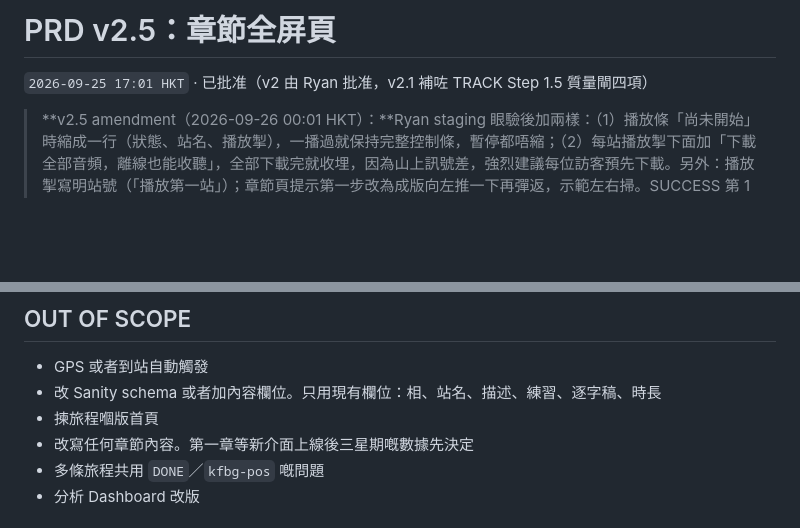
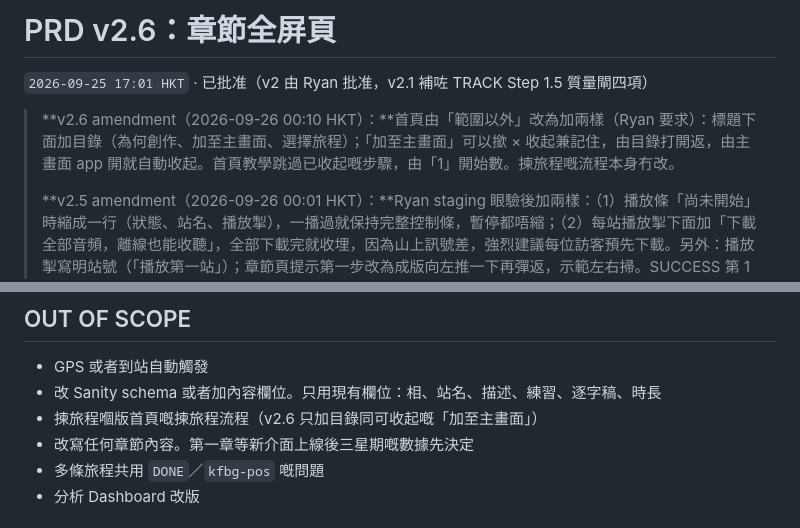
Before and after one commit to ryansham/kfbg-audio-journey, a Markdown page: PRD.md, 2 parts joined by grey strips. Rendered like a GitHub page; blank space fills up the shorter version.

Commit message:
docs: PRD v2.6, a contents row on the home page and an Add to Home Screen section that can be hidden
Co-Authored-By: Claude Opus 5.5 <noreply@anthropic.com>

```diff
--- a/PRD.md
+++ b/PRD.md
@@ -1,7 +1,9 @@
-# PRD v2.5：章節全屏頁
+# PRD v2.6：章節全屏頁
 
 `2026-09-25 17:01 HKT` · 已批准（v2 由 Ryan 批准，v2.1 補咗 TRACK Step 1.5 質量閘四項）
 
+> **v2.6 amendment（2026-09-26 00:10 HKT）：**首頁由「範圍以外」改為加兩樣（Ryan 要求）：標題下面加目錄（為何創作、加至主畫面、選擇旅程）；「加至主畫面」可以撳 × 收起兼記住，由目錄打開返，由主畫面 app 開就自動收起。首頁教學跳過已收起嘅步驟，由「1」開始數。揀旅程嘅流程本身冇改。
+>
 > **v2.5 amendment（2026-09-26 00:01 HKT）：**Ryan staging 眼驗後加兩樣：（1）播放條「尚未開始」時縮成一行（狀態、站名、播放掣），一播過就保持完整控制條，暫停都唔縮；（2）每站播放掣下面加「下載全部音頻，離線也能收聽」，全部下載完就收埋，因為山上訊號差，強烈建議每位訪客預先下載。另外：播放掣寫明站號（「播放第一站」）；章節頁提示第一步改為成版向左推一下再彈返，示範左右掃。SUCCESS 第 1 步嘅 ≤ 170px 係播緊時量，唔受影響。
 >
 > **v2.4 amendment（2026-09-25 23:07 HKT）：**SUCCESS 第 2、3 步同 USER JOURNEY 第 1 步改字眼，冇改功能。TRACK Step 5 CHECK 揪到：第 1 步鎖屏已經記咗一次 `chapter_abandon`（`exit:hidden_playing`），而每次載入只記一次離開（play／complete／abandon 1:1:1，分析合約），所以連續做嘅時候，舊字眼「冇 `chapter_abandon`」同「記錄一個 `exit:switch`」都唔會照字面發生。改 code 會破壞合約，所以改字眼。第 1 步：GA 顯示起點 QR 落首頁（唔係深連結），訪客喺首頁揀旅程先入總覽。Ryan 批准。
@@ -47,7 +49,7 @@
 
 - GPS 或者到站自動觸發
 - 改 Sanity schema 或者加內容欄位。只用現有欄位：相、站名、描述、練習、逐字稿、時長
-- 揀旅程嗰版首頁
+- 揀旅程嗰版首頁嘅揀旅程流程（v2.6 只加目錄同可收起嘅「加至主畫面」）
 - 改寫任何章節內容。第一章等新介面上線後三星期嘅數據先決定
 - 多條旅程共用 `DONE`／`kfbg-pos` 嘅問題
 - 分析 Dashboard 改版
```
